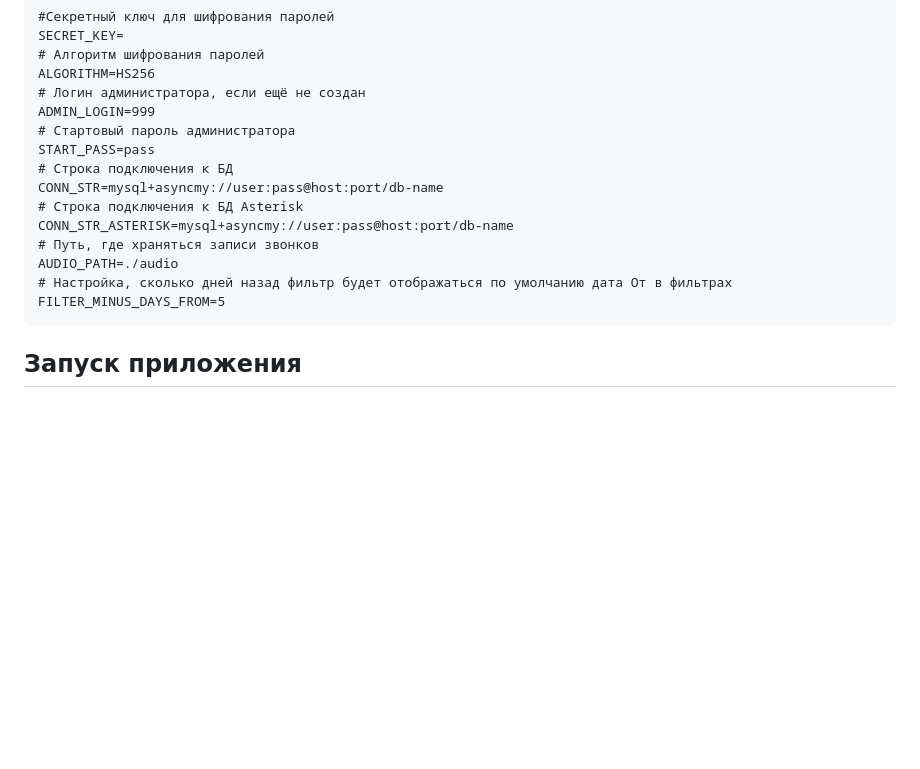
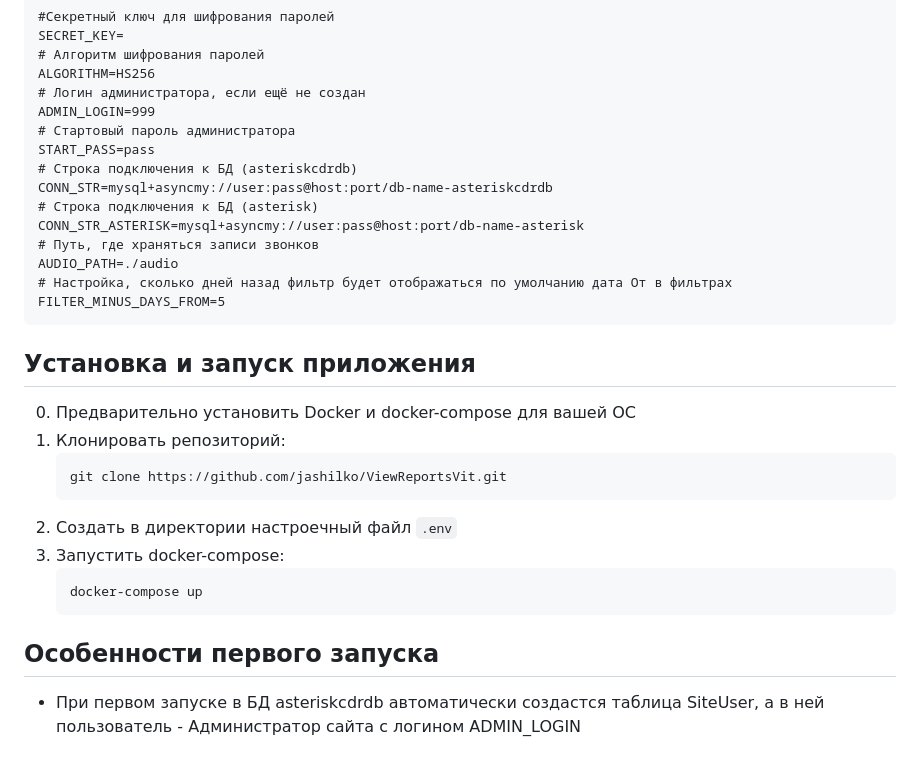
Before and after one commit to jashilko/ViewReportsVit, a Markdown page: README.md, the part around the change. Drawn GitHub-style; blank space fills up the shorter version.

````diff
--- a/README.md
+++ b/README.md
@@ -57,14 +57,26 @@ ALGORITHM=HS256
 ADMIN_LOGIN=999
 # Стартовый пароль администратора
 START_PASS=pass
-# Строка подключения к БД
-CONN_STR=mysql+asyncmy://user:pass@host:port/db-name
-# Строка подключения к БД Asterisk
-CONN_STR_ASTERISK=mysql+asyncmy://user:pass@host:port/db-name
+# Строка подключения к БД (asteriskcdrdb)
+CONN_STR=mysql+asyncmy://user:pass@host:port/db-name-asteriskcdrdb
+# Строка подключения к БД (asterisk)
+CONN_STR_ASTERISK=mysql+asyncmy://user:pass@host:port/db-name-asterisk
 # Путь, где храняться записи звонков
 AUDIO_PATH=./audio
 # Настройка, сколько дней назад фильтр будет отображаться по умолчанию дата От в фильтрах
 FILTER_MINUS_DAYS_FROM=5
 ```
 
-## Запуск приложения
+## Установка и запуск приложения
+0. Предварительно установить Docker и docker-compose для вашей ОС
+1. Клонировать репозиторий:
+   ```bash
+   git clone https://github.com/jashilko/ViewReportsVit.git
+   ```
+2. Создать в директории настроечный файл `.env`
+3. Запустить docker-compose:
+   ```bash
+   docker-compose up
+   ```
+## Особенности первого запуска
+- При первом запуске в БД asteriskcdrdb автоматически создастся таблица SiteUser, а в ней пользователь - Администратор сайта с логином ADMIN_LOGIN
````
